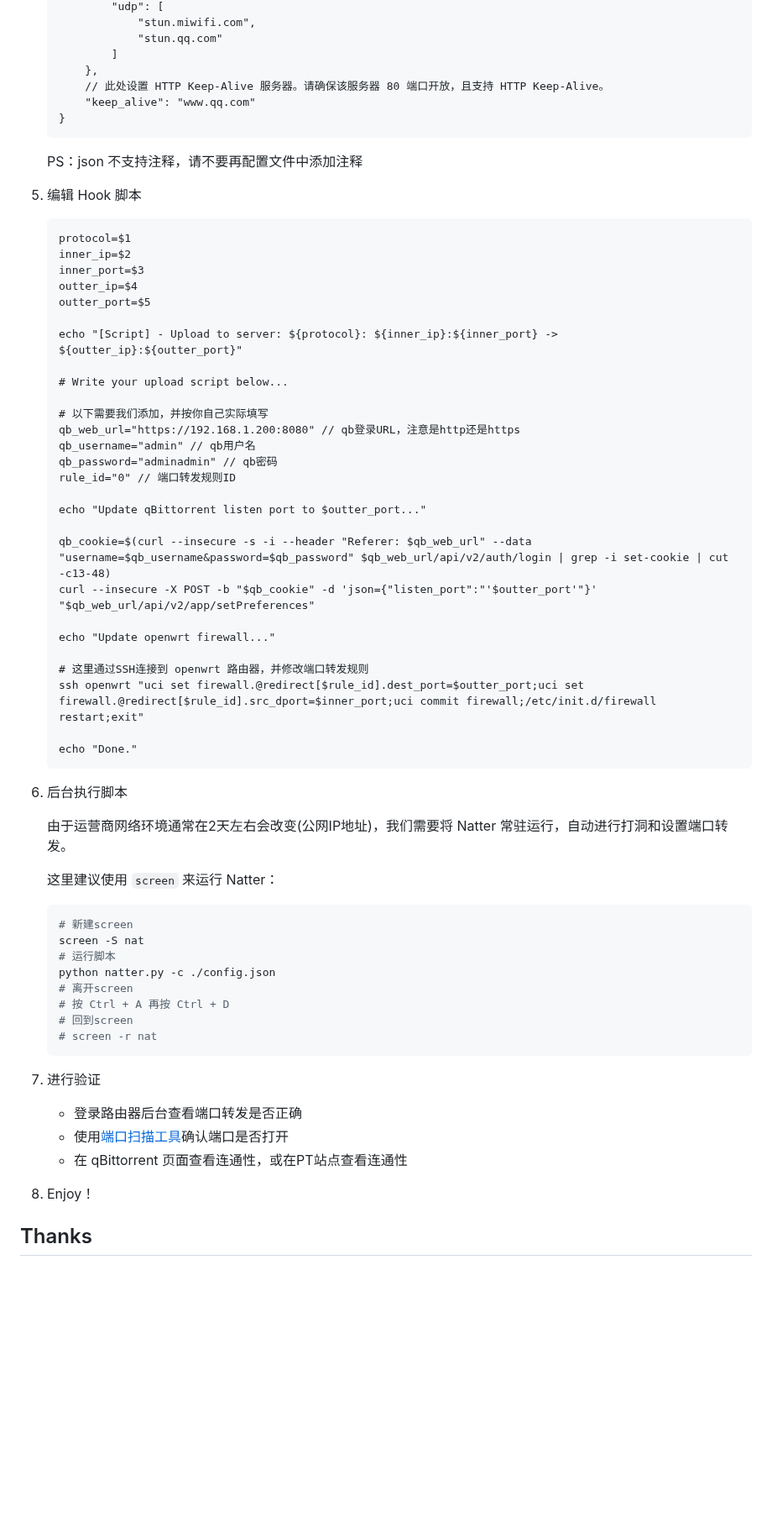
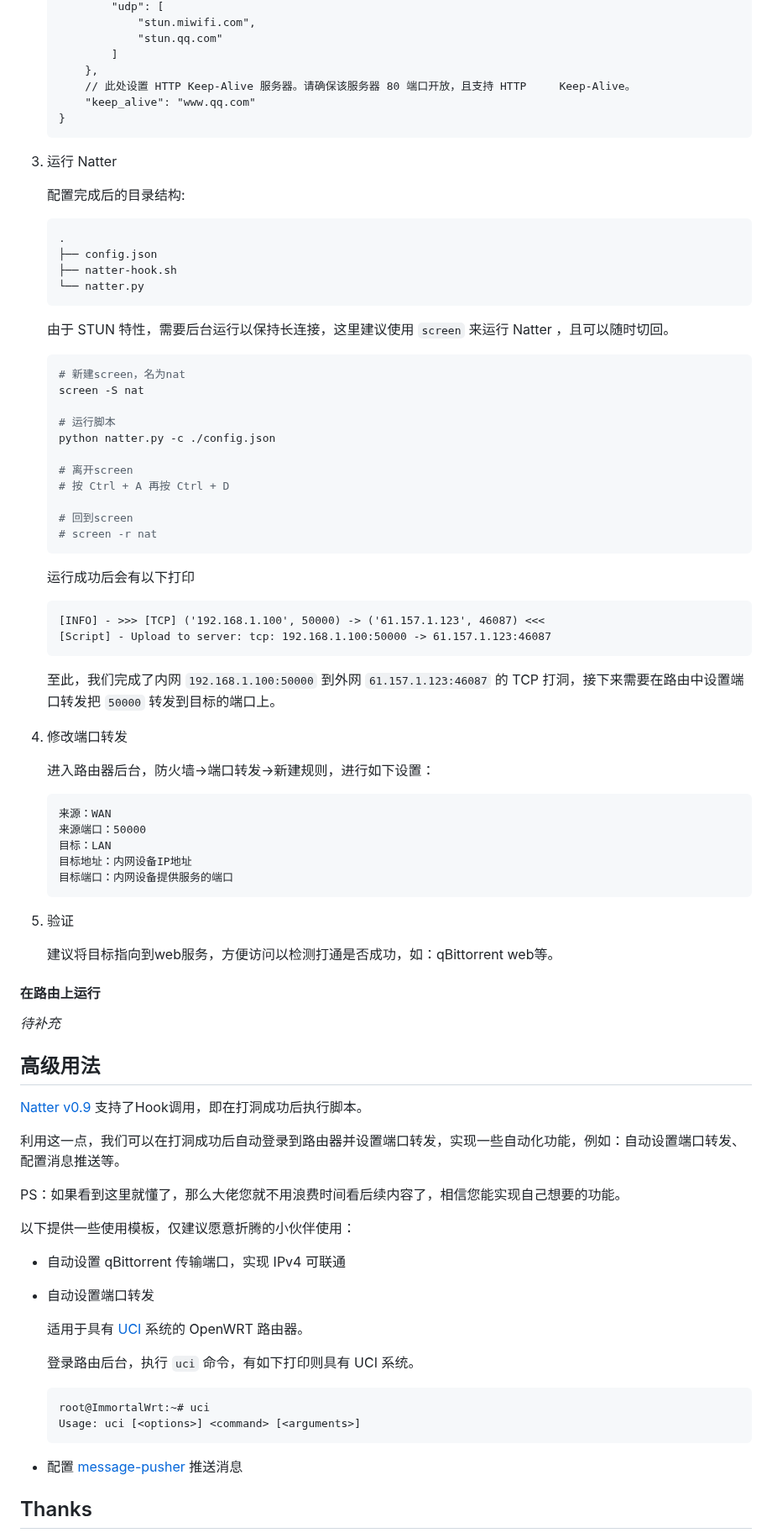
Before and after one commit to 1368129224/Natter-User-Guide, a Markdown page: README.md, the part around one of its changes. Shown at 84% size. Rendered like a GitHub page; blank space fills up the shorter version.

````diff
--- a/README.md
+++ b/README.md
@@ -114,68 +97,86 @@ PS：如果看到这里就懂了，那么大佬您就不用浪费时间看后续
                 "stun.qq.com"
             ]
         },
-        // 此处设置 HTTP Keep-Alive 服务器。请确保该服务器 80 端口开放，且支持 HTTP Keep-Alive。
+        // 此处设置 HTTP Keep-Alive 服务器。请确保该服务器 80 端口开放，且支持 HTTP     Keep-Alive。
         "keep_alive": "www.qq.com"
     }
     ```
-    PS：json 不支持注释，请不要再配置文件中添加注释
 
-5. 编辑 Hook 脚本
+3. 运行 Natter
 
+    配置完成后的目录结构:
     ```
-    protocol=$1
-    inner_ip=$2
-    inner_port=$3
-    outter_ip=$4
-    outter_port=$5
-
-    echo "[Script] - Upload to server: ${protocol}: ${inner_ip}:${inner_port} -> ${outter_ip}:${outter_port}"
-
-    # Write your upload script below...
-
-    # 以下需要我们添加，并按你自己实际填写
-    qb_web_url="https://192.168.1.200:8080" // qb登录URL，注意是http还是https
-    qb_username="admin" // qb用户名
-    qb_password="adminadmin" // qb密码
-    rule_id="0" // 端口转发规则ID
-
-    echo "Update qBittorrent listen port to $outter_port..."
-
-    qb_cookie=$(curl --insecure -s -i --header "Referer: $qb_web_url" --data "username=$qb_username&password=$qb_password" $qb_web_url/api/v2/auth/login | grep -i set-cookie | cut -c13-48)
-    curl --insecure -X POST -b "$qb_cookie" -d 'json={"listen_port":"'$outter_port'"}' "$qb_web_url/api/v2/app/setPreferences"
-
-    echo "Update openwrt firewall..."
-
-    # 这里通过SSH连接到 openwrt 路由器，并修改端口转发规则
-    ssh openwrt "uci set firewall.@redirect[$rule_id].dest_port=$outter_port;uci set firewall.@redirect[$rule_id].src_dport=$inner_port;uci commit firewall;/etc/init.d/firewall    restart;exit"
-
-    echo "Done."
+    .
+    ├── config.json
+    ├── natter-hook.sh
+    └── natter.py
     ```
 
-6. 后台执行脚本
-
-    由于运营商网络环境通常在2天左右会改变(公网IP地址)，我们需要将 Natter 常驻运行，自动进行打洞和设置端口转发。
-
-    这里建议使用 `screen` 来运行 Natter：
+    由于 STUN 特性，需要后台运行以保持长连接，这里建议使用 `screen` 来运行 Natter ，且可以随时切回。
 
     ```shell
-    # 新建screen
+    # 新建screen，名为nat
     screen -S nat
+
     # 运行脚本
     python natter.py -c ./config.json
+
     # 离开screen
     # 按 Ctrl + A 再按 Ctrl + D
+
     # 回到screen
     # screen -r nat
     ```
+    运行成功后会有以下打印
+    ```
+    [INFO] - >>> [TCP] ('192.168.1.100', 50000) -> ('61.157.1.123', 46087) <<<
+    [Script] - Upload to server: tcp: 192.168.1.100:50000 -> 61.157.1.123:46087
+    ```
+    至此，我们完成了内网 `192.168.1.100:50000` 到外网 `61.157.1.123:46087` 的 TCP 打洞，接下来需要在路由中设置端口转发把 `50000` 转发到目标的端口上。
 
-7. 进行验证
+4. 修改端口转发
 
-    * 登录路由器后台查看端口转发是否正确
-    * 使用[端口扫描工具](https://tool.chinaz.com/port)确认端口是否打开
-    * 在 qBittorrent 页面查看连通性，或在PT站点查看连通性
+    进入路由器后台，防火墙->端口转发->新建规则，进行如下设置：
+    ```
+    来源：WAN
+    来源端口：50000
+    目标：LAN
+    目标地址：内网设备IP地址
+    目标端口：内网设备提供服务的端口
+    ```
 
-8. Enjoy！
+5. 验证
+
+    建议将目标指向到web服务，方便访问以检测打通是否成功，如：qBittorrent web等。
+
+#### 在路由上运行
+
+*待补充*
+
+## 高级用法
+
+[Natter v0.9](https://github.com/MikeWang000000/Natter/tree/v0.9) 支持了Hook调用，即在打洞成功后执行脚本。
+
+利用这一点，我们可以在打洞成功后自动登录到路由器并设置端口转发，实现一些自动化功能，例如：自动设置端口转发、配置消息推送等。
+
+PS：如果看到这里就懂了，那么大佬您就不用浪费时间看后续内容了，相信您能实现自己想要的功能。
+
+以下提供一些使用模板，仅建议愿意折腾的小伙伴使用：
+
+* 自动设置 qBittorrent 传输端口，实现 IPv4 可联通
+
+* 自动设置端口转发
+
+    适用于具有  [UCI](https://openwrt.org/zh/docs/guide-user/base-system/uci) 系统的 OpenWRT 路由器。
+
+    登录路由后台，执行 `uci` 命令，有如下打印则具有 UCI 系统。
+
+    ```
+    root@ImmortalWrt:~# uci
+    Usage: uci [<options>] <command> [<arguments>]
+    ```
+
+* 配置 [message-pusher](https://github.com/songquanpeng/message-pusher) 推送消息
 
 ## Thanks
 
````
Also changed, not shown: other parts of README.md (+29 -46 lines), template/auto_forward/auto_forward.md (added, +9 -0 lines), template/push/push.md (added, +1 -0 lines), template/qBittorrent/qBittorrent.md (added, +1 -0 lines), img/network.jpg (added), 4 other files.
